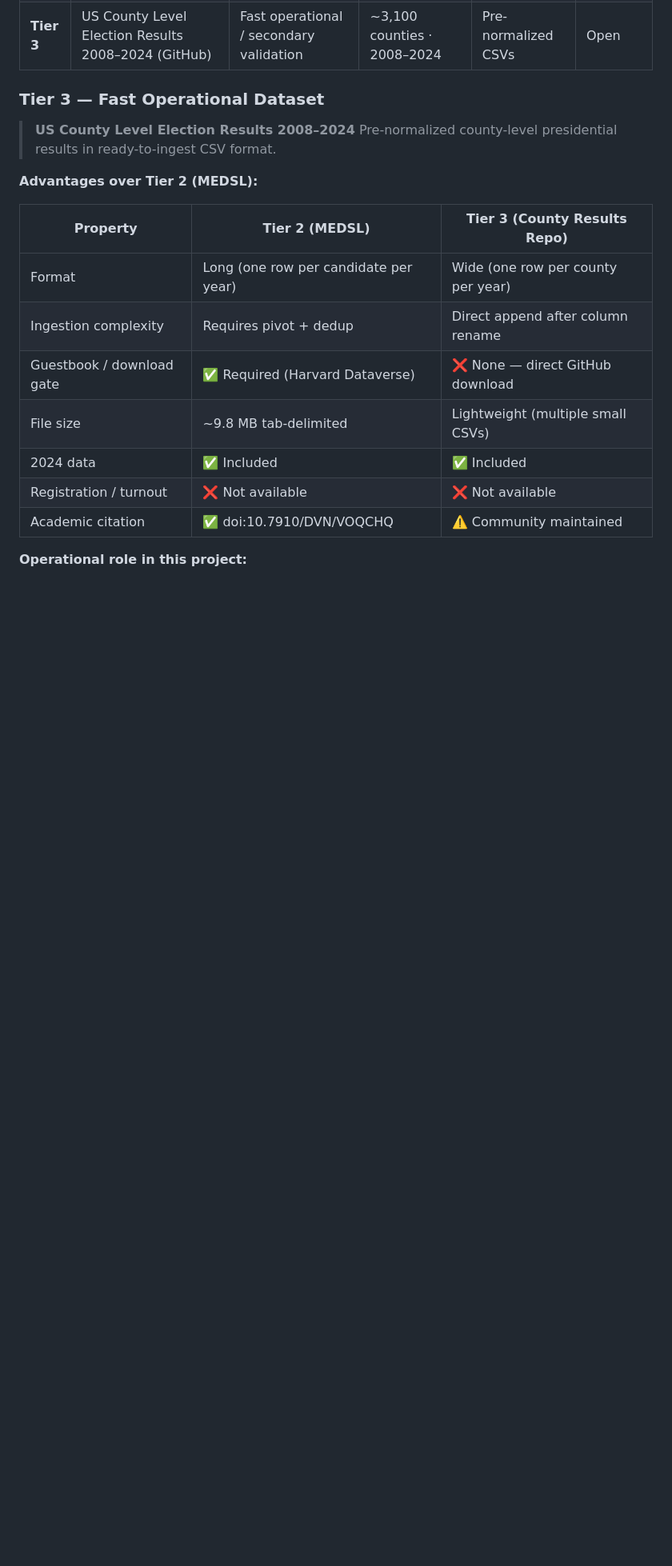
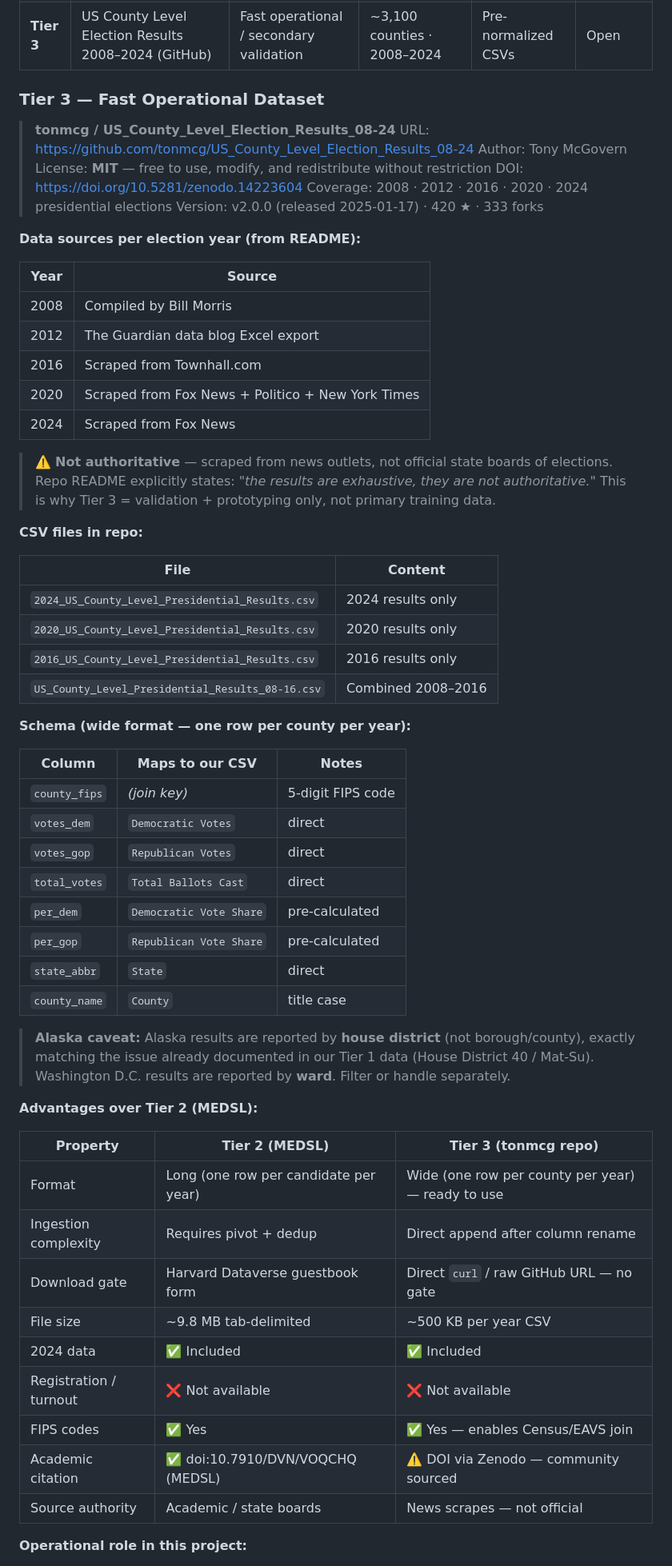
Before and after one commit to sysWisdom/myvoterwisdom, a Markdown page: TODO.md, the part around one of its changes. Shown at 80% size. Drawn GitHub-style; blank space fills up the shorter version.

Commit message:
docs: fill Tier 3 — tonmcg/US_County_Level_Election_Results_08-24 (MIT, Zenodo DOI, schema mapping, Alaska caveat)

```diff
--- a/TODO.md
+++ b/TODO.md
@@ -498,20 +498,67 @@ Phase 7 goal:    aggregate county predictions → state winner → Electoral Col
 
 ### Tier 3 — Fast Operational Dataset
 
-> **US County Level Election Results 2008–2024**
-> Pre-normalized county-level presidential results in ready-to-ingest CSV format.
+> **tonmcg / US_County_Level_Election_Results_08-24**
+> URL: https://github.com/tonmcg/US_County_Level_Election_Results_08-24
+> Author: Tony McGovern
+> License: **MIT** — free to use, modify, and redistribute without restriction
+> DOI: https://doi.org/10.5281/zenodo.14223604
+> Coverage: 2008 · 2012 · 2016 · 2020 · 2024 presidential elections
+> Version: v2.0.0 (released 2025-01-17) · 420 ★ · 333 forks
+
+**Data sources per election year (from README):**
+
+| Year | Source |
+|---|---|
+| 2008 | Compiled by Bill Morris |
+| 2012 | The Guardian data blog Excel export |
+| 2016 | Scraped from Townhall.com |
+| 2020 | Scraped from Fox News + Politico + New York Times |
+| 2024 | Scraped from Fox News |
+
+> ⚠️ **Not authoritative** — scraped from news outlets, not official state boards of elections.
+> Repo README explicitly states: *"the results are exhaustive, they are not authoritative."*
+> This is why Tier 3 = validation + prototyping only, not primary training data.
+
+**CSV files in repo:**
+
+| File | Content |
+|---|---|
+| `2024_US_County_Level_Presidential_Results.csv` | 2024 results only |
+| `2020_US_County_Level_Presidential_Results.csv` | 2020 results only |
+| `2016_US_County_Level_Presidential_Results.csv` | 2016 results only |
+| `US_County_Level_Presidential_Results_08-16.csv` | Combined 2008–2016 |
+
+**Schema (wide format — one row per county per year):**
+
+| Column | Maps to our CSV | Notes |
+|---|---|---|
+| `county_fips` | *(join key)* | 5-digit FIPS code |
+| `votes_dem` | `Democratic Votes` | direct |
+| `votes_gop` | `Republican Votes` | direct |
+| `total_votes` | `Total Ballots Cast` | direct |
+| `per_dem` | `Democratic Vote Share` | pre-calculated |
+| `per_gop` | `Republican Vote Share` | pre-calculated |
+| `state_abbr` | `State` | direct |
+| `county_name` | `County` | title case |
+
+> **Alaska caveat:** Alaska results are reported by **house district** (not borough/county),
+> exactly matching the issue already documented in our Tier 1 data (House District 40 / Mat-Su).
+> Washington D.C. results are reported by **ward**. Filter or handle separately.
 
 **Advantages over Tier 2 (MEDSL):**
 
-| Property | Tier 2 (MEDSL) | Tier 3 (County Results Repo) |
+| Property | Tier 2 (MEDSL) | Tier 3 (tonmcg repo) |
 |---|---|---|
-| Format | Long (one row per candidate per year) | Wide (one row per county per year) |
+| Format | Long (one row per candidate per year) | Wide (one row per county per year) — ready to use |
 | Ingestion complexity | Requires pivot + dedup | Direct append after column rename |
-| Guestbook / download gate | ✅ Required (Harvard Dataverse) | ❌ None — direct GitHub download |
-| File size | ~9.8 MB tab-delimited | Lightweight (multiple small CSVs) |
+| Download gate | Harvard Dataverse guestbook form | Direct `curl` / raw GitHub URL — no gate |
+| File size | ~9.8 MB tab-delimited | ~500 KB per year CSV |
 | 2024 data | ✅ Included | ✅ Included |
 | Registration / turnout | ❌ Not available | ❌ Not available |
-| Academic citation | ✅ doi:10.7910/DVN/VOQCHQ | ⚠️ Community maintained |
+| FIPS codes | ✅ Yes | ✅ Yes — enables Census/EAVS join |
+| Academic citation | ✅ doi:10.7910/DVN/VOQCHQ (MEDSL) | ⚠️ DOI via Zenodo — community sourced |
+| Source authority | Academic / state boards | News scrapes — not official |
 
 **Operational role in this project:**
 
```
Also changed, not shown: other parts of TODO.md (+15 -12 lines).
